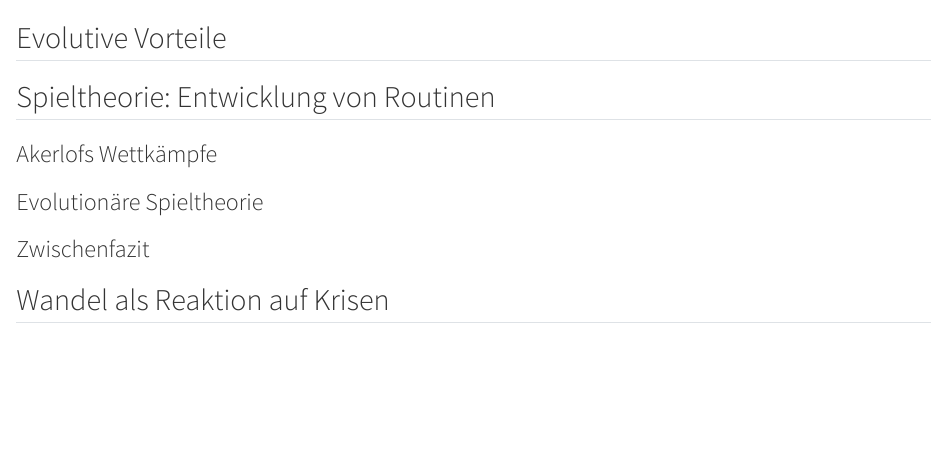
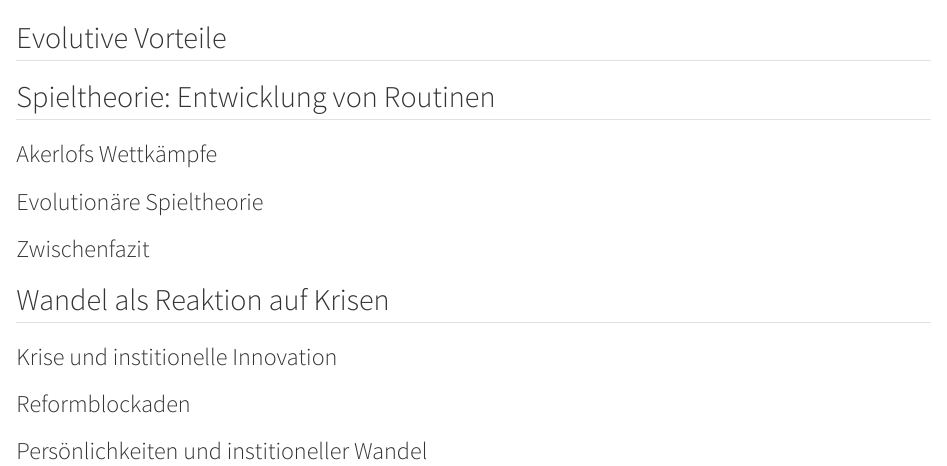
Before and after one commit to janvoss/wwgg, a Quarto document (Wandel.qmd): the page in a window 1100 px wide, from 60 px down. Rendered offline with R 4.5, knitr and Pandoc in place of Quarto, with nearby package versions.

Commit message:
Aktualisieren von Wandel.qmd

```diff
--- a/Wandel.qmd
+++ b/Wandel.qmd
@@ -12,4 +12,12 @@
 
 ## Wandel als Reaktion auf Krisen
 
-###
+### Krise und institionelle Innovation
+
+[Blythe]::
+
+### Reformblockaden
+
+### Persönlichkeiten und institioneller Wandel
+
+[Alston]::
```
